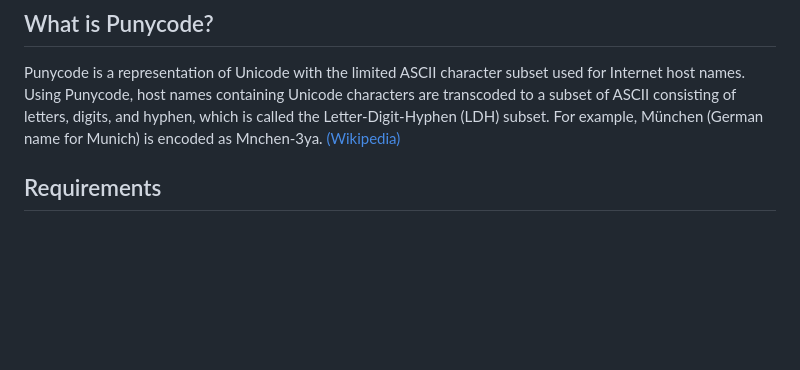
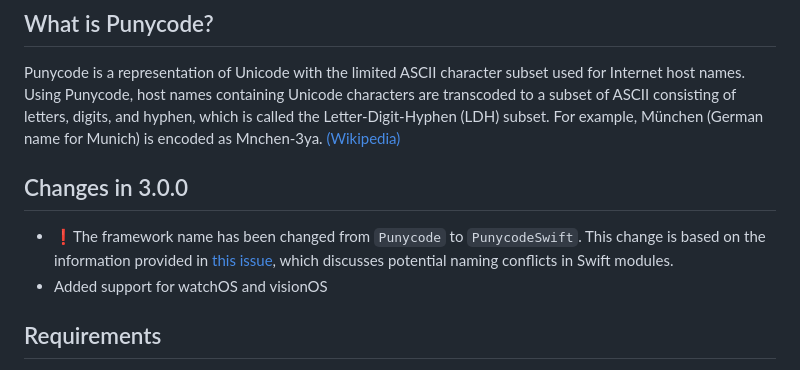
Before and after one commit to gumob/PunycodeSwift, a Markdown page: README.md, the part around the change. Rendered like a GitHub page; blank space fills up the shorter version.

Commit message:
chore: Update framework name to PunycodeSwift (resolves #issue-56573)
 - Rename the framework from `Punycode` to `PunycodeSwift` to avoid potential naming conflicts in Swift modules.
 - Add support for watchOS and visionO

```diff
--- a/README.md
+++ b/README.md
@@ -15,6 +15,11 @@
 ## What is Punycode?
 
 Punycode is a representation of Unicode with the limited ASCII character subset used for Internet host names. Using Punycode, host names containing Unicode characters are transcoded to a subset of ASCII consisting of letters, digits, and hyphen, which is called the Letter-Digit-Hyphen (LDH) subset. For example, München (German name for Munich) is encoded as Mnchen-3ya. [(Wikipedia)](https://en.wikipedia.org/wiki/Punycode)
+
+## Changes in 3.0.0
+
+- ❗The framework name has been changed from `Punycode` to `PunycodeSwift`. This change is based on the information provided in [this issue](https://github.com/swiftlang/swift/issues/56573), which discusses potential naming conflicts in Swift modules.
+- Added support for watchOS and visionOS
 
 ## Requirements
 
```
